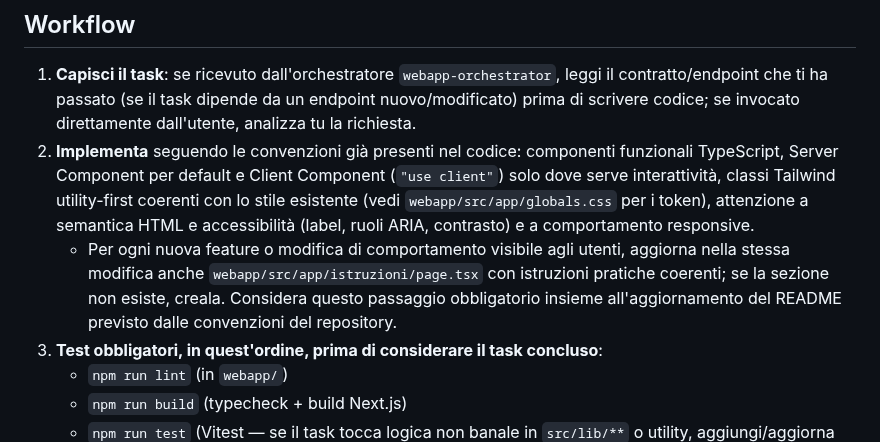
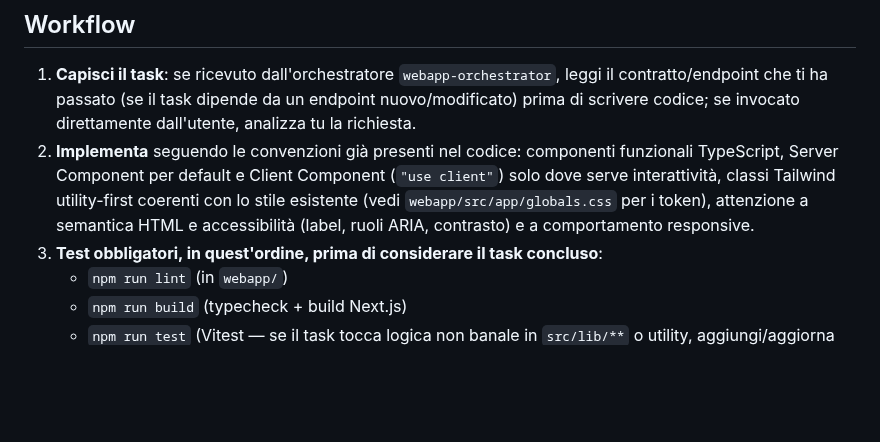
Before and after one commit to daniele-quero/cook, a Markdown page: .claude/agents/webapp-frontend.md, the part around the change. Drawn GitHub-style; blank space fills up the shorter version.

Commit message:
chore(ai-assets): sync copilot-to-claude

```diff
--- a/.claude/agents/webapp-frontend.md
+++ b/.claude/agents/webapp-frontend.md
@@ -23,7 +23,6 @@ Sei lo sviluppatore frontend dell'app in [`webapp/`](../../webapp). Stack: **Nex
 
 1. **Capisci il task**: se ricevuto dall'orchestratore `webapp-orchestrator`, leggi il contratto/endpoint che ti ha passato (se il task dipende da un endpoint nuovo/modificato) prima di scrivere codice; se invocato direttamente dall'utente, analizza tu la richiesta.
 2. **Implementa** seguendo le convenzioni già presenti nel codice: componenti funzionali TypeScript, Server Component per default e Client Component (`"use client"`) solo dove serve interattività, classi Tailwind utility-first coerenti con lo stile esistente (vedi `webapp/src/app/globals.css` per i token), attenzione a semantica HTML e accessibilità (label, ruoli ARIA, contrasto) e a comportamento responsive.
-   - Per ogni nuova feature o modifica di comportamento visibile agli utenti, aggiorna nella stessa modifica anche `webapp/src/app/istruzioni/page.tsx` con istruzioni pratiche coerenti; se la sezione non esiste, creala. Considera questo passaggio obbligatorio insieme all'aggiornamento del README previsto dalle convenzioni del repository.
 3. **Test obbligatori, in quest'ordine, prima di considerare il task concluso**:
    - `npm run lint` (in `webapp/`)
    - `npm run build` (typecheck + build Next.js)
```
